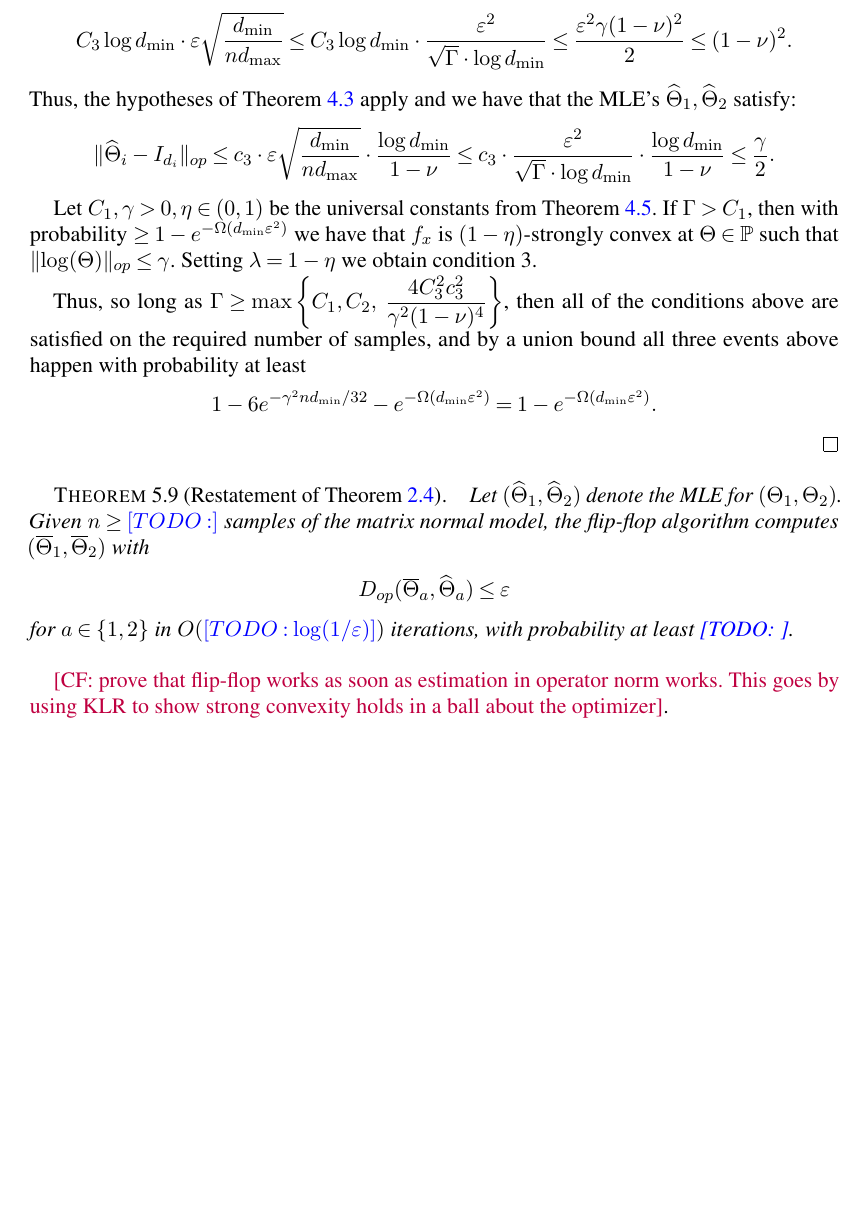
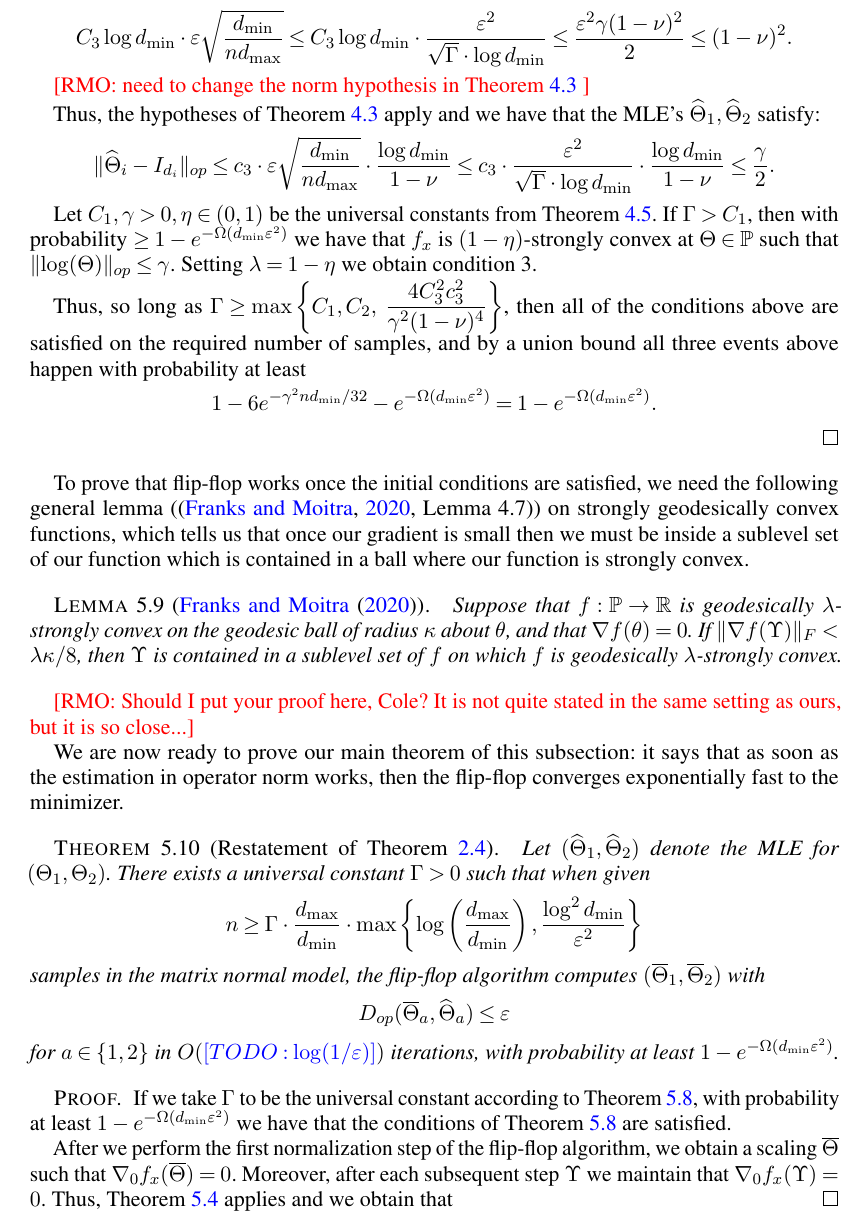
Before and after one commit to colefranks/MatrixNormalShrinkFlop, a LaTeX document (tensor-mle.tex): part of page 31 of 53, cut so that both start at the same text, the shorter picture padded with empty space. Compiled offline with pdfLaTeX.

Commit message:
a bit more matrix flip-flop initial conditions done

```diff
--- a/tensor-mle.tex
+++ b/tensor-mle.tex
@@ -1975,6 +1975,9 @@ If $C_3, c_3 > 1$ are the universal constants from \cref{cor:klr}, so long as
 $\Gamma \geq \dfrac{4 C_3^2 c_3^2}{\gamma^2 (1-\nu)^4}$, we have that
 $\Phi_x^{(12)}$ has spectral gap $1 - \nu$ and it satisfies
 $$ C_3 \log \dmin \cdot \varepsilon \sqrt{\dfrac{\dmin}{n \dmax}} \leq C_3 \log \dmin \cdot  \dfrac{\varepsilon^2}{\sqrt{\Gamma} \cdot \log \dmin} \leq \dfrac{\varepsilon^2 \gamma (1-\nu)^2}{2} \leq (1-\nu)^2. $$
+
+\RMO{need to change the norm hypothesis in \cref{cor:klr} }
+
 Thus, the hypotheses of \cref{cor:klr} apply and we have that the MLE's $\htheta_1, \htheta_2$ satisfy:
 $$ \norm{\htheta_i - I_{d_i}}_{op} \leq c_3 \cdot \varepsilon \sqrt{\dfrac{\dmin}{n \dmax}} \cdot \dfrac{\log \dmin}{1-\nu} \leq c_3 \cdot \dfrac{\varepsilon^2}{\sqrt{\Gamma} \cdot \log \dmin} \cdot \dfrac{\log \dmin}{1-\nu} \leq \dfrac{\gamma}{2}. $$
 
@@ -1988,17 +1991,34 @@ Thus, so long as $\Gamma \geq \max\left\{ C_1, C_2, \ \dfrac{4 C_3^2 c_3^2}{\gam
 $$ 1 - 6 e^{- \gamma^2 n \dmin/32} - e^{- \Omega(\dmin \varepsilon^2)} = 1 - e^{- \Omega(\dmin \varepsilon^2)}. $$
 \end{proof}
 
+To prove that flip-flop works once the initial conditions are satisfied, we need the following general lemma (\cite[Lemma 4.7]{FM20}) on strongly geodesically convex functions, which tells us that once our gradient is small then we must be inside a sublevel set of our function which is contained in a ball where our function is strongly convex.
+
+\begin{lemma}[\cite{FM20}]
+Suppose that $f : \SPD \to \R$ is geodesically $\lambda$-strongly convex on the geodesic ball of radius $\kappa$ about $\theta$, and that $\nabla f(\theta) = 0$.
+If $\norm{\nabla f(\Upsilon)}_F < \lambda \kappa/8$, then $\Upsilon$ is contained in a sublevel set of $f$ on which $f$ is geodesically $\lambda$-strongly convex.
+\end{lemma}
+
+\RMO{Should I put your proof here, Cole? It is not quite stated in the same setting as ours, but it is so close...}
+
+We are now ready to prove our main theorem of this subsection: it says that as soon as the estimation in operator norm works, then the flip-flop converges exponentially fast to the minimizer.
+
 \begin{theorem}[Restatement of \cref{thm:matrix-flipflop}]
-Let $(\widehat{\Theta}_1,\widehat{\Theta}_2)$ denote the MLE for $(\Theta_1,\Theta_2)$.
-Given $n \geq \TODO{}$ samples of the matrix normal model, the flip-flop algorithm computes $(\overline{\Theta}_1,\overline{\Theta}_2)$ with
+Let $(\widehat{\Theta}_1,\widehat{\Theta}_2)$ denote the MLE for $(\Theta_1,\Theta_2)$. There exists a universal constant $\Gamma > 0$ such that when given
+$$n \geq \Gamma \cdot \dfrac{\dmax}{\dmin} \cdot \max\left\{ \log\left( \dfrac{\dmax}{\dmin} \right), \dfrac{\log^2 \dmin}{\varepsilon^2} \right\}$$
+samples in the matrix normal model, the flip-flop algorithm computes $(\overline{\Theta}_1,\overline{\Theta}_2)$ with
 \begin{align*}
   D_{op}(\overline{\Theta}_a, \widehat{\Theta}_a) \leq \eps
 \end{align*}
-for $a\in\{1,2\}$ in $O(\TODO{\log(1/\eps)})$ iterations, with probability at least \TODO{}.
+for $a\in\{1,2\}$ in $O(\TODO{\log(1/\eps)})$ iterations, with probability at least $1 - e^{- \Omega(\dmin \varepsilon^2)}$.
 \end{theorem}
 
-
-\CF{prove that flip-flop works as soon as estimation in operator norm works. This goes by using KLR to show strong convexity holds in a ball about the optimizer}.
+\begin{proof}
+If we take $\Gamma$ to be the universal constant according to \cref{lem:matrix-normal-initial-conditions}, with probability at least $1 - e^{- \Omega(\dmin \varepsilon^2)}$ we have that the conditions of \cref{lem:matrix-normal-initial-conditions} are satisfied.
+
+After we perform the first normalization step of the flip-flop algorithm, we obtain a scaling $\otheta$ such that $\nabla_0 f_x (\otheta) = 0$.
+Moreover, after each subsequent step $\Upsilon$ we maintain that $\nabla_0 f_x (\Upsilon) = 0$.
+Thus, \Cref{lem:tensor-descent-lemma} applies and we obtain that
+\end{proof}
 
 
 %=============================================================================
```
